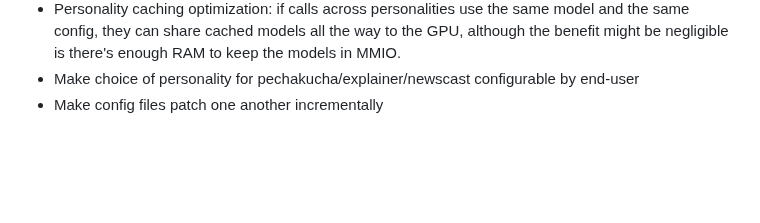
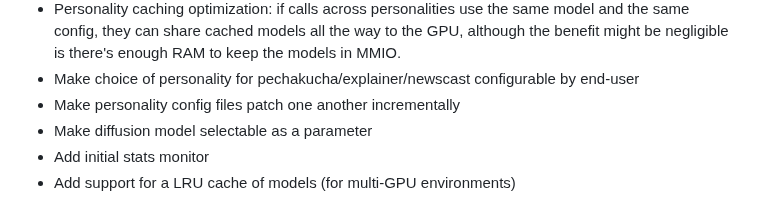
Before and after one commit to csps-efpc/csps-llm, a Markdown page: README.md, the part around the change. GitHub-like rendering; blank space fills up the shorter version.

Commit message:
Update todos

```diff
--- a/README.md
+++ b/README.md
@@ -133,4 +133,7 @@ Nothing makes us happier than constructive feedback and well-formed PRs - if you
 * Add personality feature: conversation summarization & reporting
 * Personality caching optimization: if calls across personalities use the same model and the same config, they can share cached models all the way to the GPU, although the benefit might be negligible is there's enough RAM to keep the models in MMIO.
 * Make choice of personality for pechakucha/explainer/newscast configurable by end-user
-* Make config files patch one another incrementally
+* Make personality config files patch one another incrementally
+* Make diffusion model selectable as a parameter
+* Add initial stats monitor
+* Add support for a LRU cache of models (for multi-GPU environments)
```
